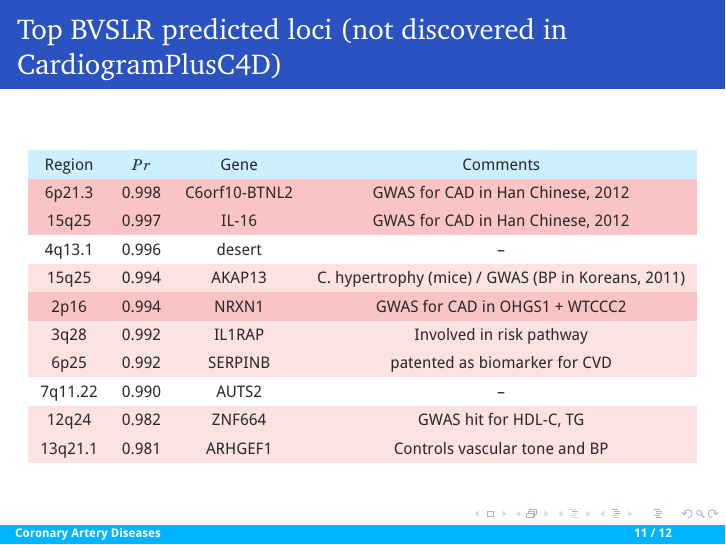
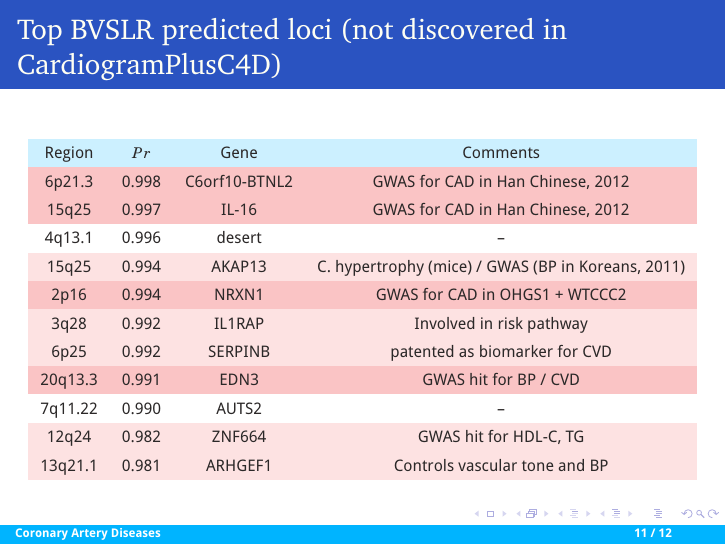
Before and after one commit to banskt/blore-presentation, LaTeX slides (main/sbanerj_bayesian_gwas_summary.tex): page 13 of 14. Compiled offline with pdfLaTeX.

Commit message:
11th locus included

```diff
--- a/main/sbanerj_bayesian_gwas_summary.tex
+++ b/main/sbanerj_bayesian_gwas_summary.tex
@@ -814,6 +814,8 @@
       3q28    & 0.992  & IL1RAP & Involved in risk pathway \\
       \rowcolor{secondary!15}
       6p25    & 0.992  & SERPINB & patented as biomarker for CVD \\
+      \rowcolor{secondary!30}
+      20q13.3 & 0.991  & EDN3    & GWAS hit for BP / CVD \\
       7q11.22 & 0.990  & AUTS2  & -- \\
       \rowcolor{secondary!15}
       12q24   & 0.982  & ZNF664 & GWAS hit for HDL-C, TG \\
```
Also changed, not shown: main/sbanerj_bayesian_gwas_summary.pdf.
